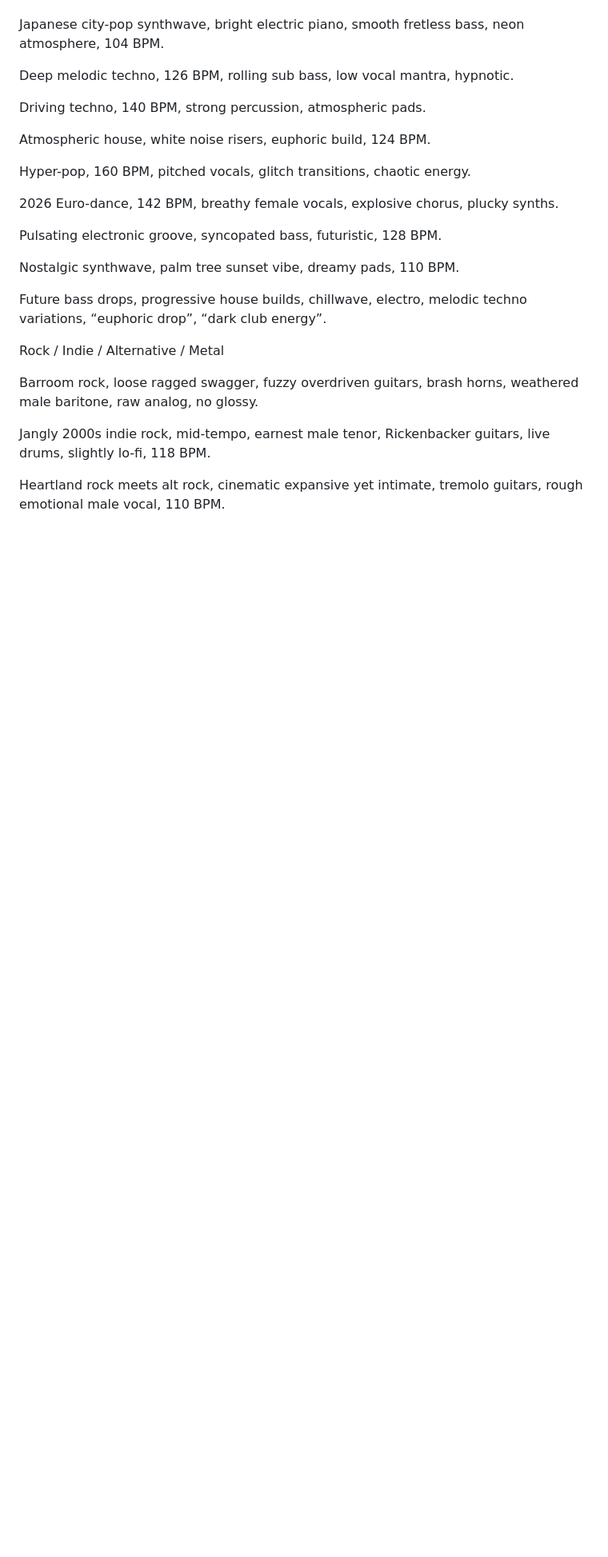
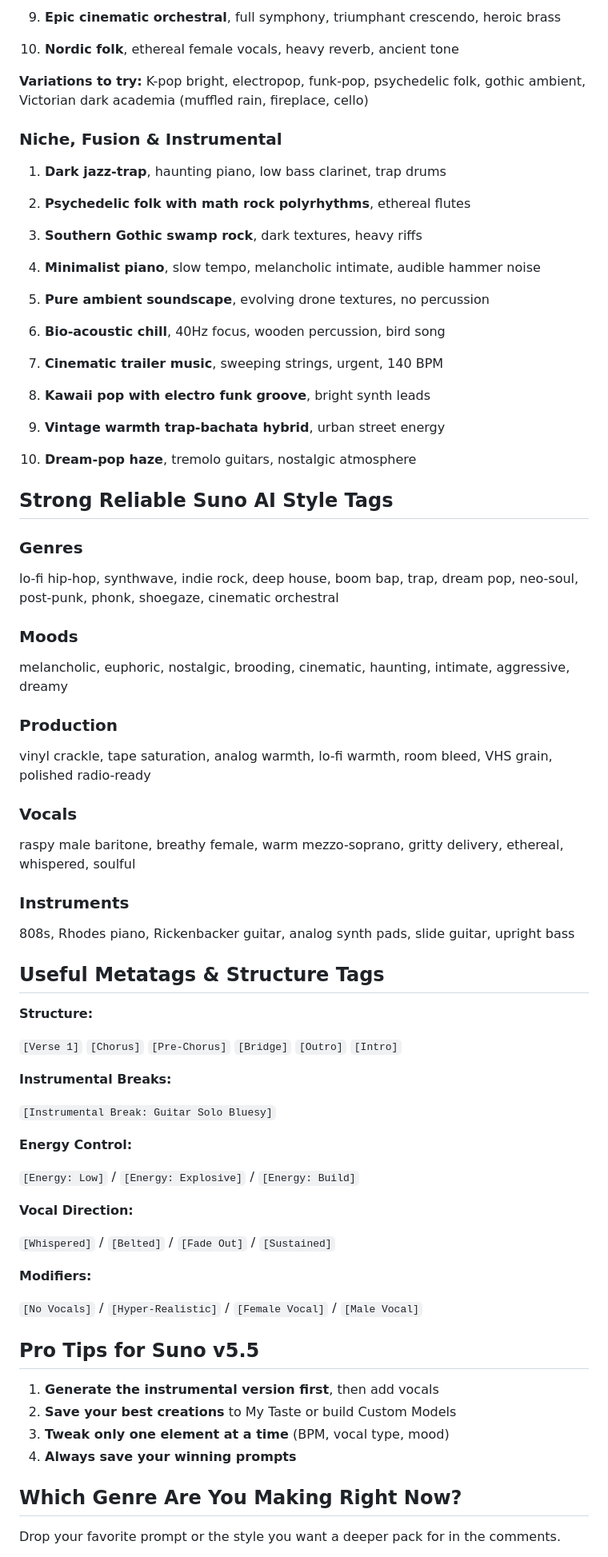
Before and after one commit to AlijeeWrites/complete-suno-ai-prompts-guide-2026, a Markdown page: README.md, the part around one of its changes. Shown at 80% size. GitHub-like rendering; blank space fills up the shorter version.

```diff
--- a/README.md
+++ b/README.md
@@ -102,54 +145,84 @@ Dark synthwave, 105 BPM, analog bass, VHS grain, reverb-heavy pads.
 
+9. **Epic cinematic orchestral**, full symphony, triumphant crescendo, heroic brass
 
+10. **Nordic folk**, ethereal female vocals, heavy reverb, ancient tone
 
-Japanese city-pop synthwave, bright electric piano, smooth fretless bass, neon atmosphere, 104 BPM.
+**Variations to try:** K-pop bright, electropop, funk-pop, psychedelic folk, gothic ambient, Victorian dark academia (muffled rain, fireplace, cello)
 
+### Niche, Fusion & Instrumental
 
+1. **Dark jazz-trap**, haunting piano, low bass clarinet, trap drums
 
-Deep melodic techno, 126 BPM, rolling sub bass, low vocal mantra, hypnotic.
+2. **Psychedelic folk with math rock polyrhythms**, ethereal flutes
 
+3. **Southern Gothic swamp rock**, dark textures, heavy riffs
 
+4. **Minimalist piano**, slow tempo, melancholic intimate, audible hammer noise
 
-Driving techno, 140 BPM, strong percussion, atmospheric pads.
+5. **Pure ambient soundscape**, evolving drone textures, no percussion
 
+6. **Bio-acoustic chill**, 40Hz focus, wooden percussion, bird song
 
+7. **Cinematic trailer music**, sweeping strings, urgent, 140 BPM
 
-Atmospheric house, white noise risers, euphoric build, 124 BPM.
+8. **Kawaii pop with electro funk groove**, bright synth leads
 
+9. **Vintage warmth trap-bachata hybrid**, urban street energy
 
+10. **Dream-pop haze**, tremolo guitars, nostalgic atmosphere
 
-Hyper-pop, 160 BPM, pitched vocals, glitch transitions, chaotic energy.
+## Strong Reliable Suno AI Style Tags
 
+### Genres
 
+lo-fi hip-hop, synthwave, indie rock, deep house, boom bap, trap, dream pop, neo-soul, post-punk, phonk, shoegaze, cinematic orchestral
 
-2026 Euro-dance, 142 BPM, breathy female vocals, explosive chorus, plucky synths.
+### Moods
 
+melancholic, euphoric, nostalgic, brooding, cinematic, haunting, intimate, aggressive, dreamy
 
+### Production
 
-Pulsating electronic groove, syncopated bass, futuristic, 128 BPM.
+vinyl crackle, tape saturation, analog warmth, lo-fi warmth, room bleed, VHS grain, polished radio-ready
 
+### Vocals
 
+raspy male baritone, breathy female, warm mezzo-soprano, gritty delivery, ethereal, whispered, soulful
 
-Nostalgic synthwave, palm tree sunset vibe, dreamy pads, 110 BPM.
+### Instruments
 
+808s, Rhodes piano, Rickenbacker guitar, analog synth pads, slide guitar, upright bass
 
+## Useful Metatags & Structure Tags
 
-Future bass drops, progressive house builds, chillwave, electro, melodic techno variations, “euphoric drop”, “dark club energy”.
+**Structure:**
 
-Rock / Indie / Alternative / Metal
+`[Verse 1]` `[Chorus]` `[Pre-Chorus]` `[Bridge]` `[Outro]` `[Intro]`
 
+**Instrumental Breaks:**
 
+`[Instrumental Break: Guitar Solo Bluesy]`
 
+**Energy Control:**
 
+`[Energy: Low]` / `[Energy: Explosive]` / `[Energy: Build]`
 
-Barroom rock, loose ragged swagger, fuzzy overdriven guitars, brash horns, weathered male baritone, raw analog, no glossy.
+**Vocal Direction:**
 
+`[Whispered]` / `[Belted]` / `[Fade Out]` / `[Sustained]`
 
+**Modifiers:**
 
-Jangly 2000s indie rock, mid-tempo, earnest male tenor, Rickenbacker guitars, live drums, slightly lo-fi, 118 BPM.
+`[No Vocals]` / `[Hyper-Realistic]` / `[Female Vocal]` / `[Male Vocal]`
 
+## Pro Tips for Suno v5.5
 
+1. **Generate the instrumental version first**, then add vocals
+2. **Save your best creations** to My Taste or build Custom Models
+3. **Tweak only one element at a time** (BPM, vocal type, mood)
+4. **Always save your winning prompts**
 
-Heartland rock meets alt rock, cinematic expansive yet intimate, tremolo guitars, rough emotional male vocal, 110 BPM.
+## Which Genre Are You Making Right Now?
 
+Drop your favorite prompt or the style you want a deeper pack for in the comments.
 
```
Also changed, not shown: other parts of README.md (+75 -263 lines).
